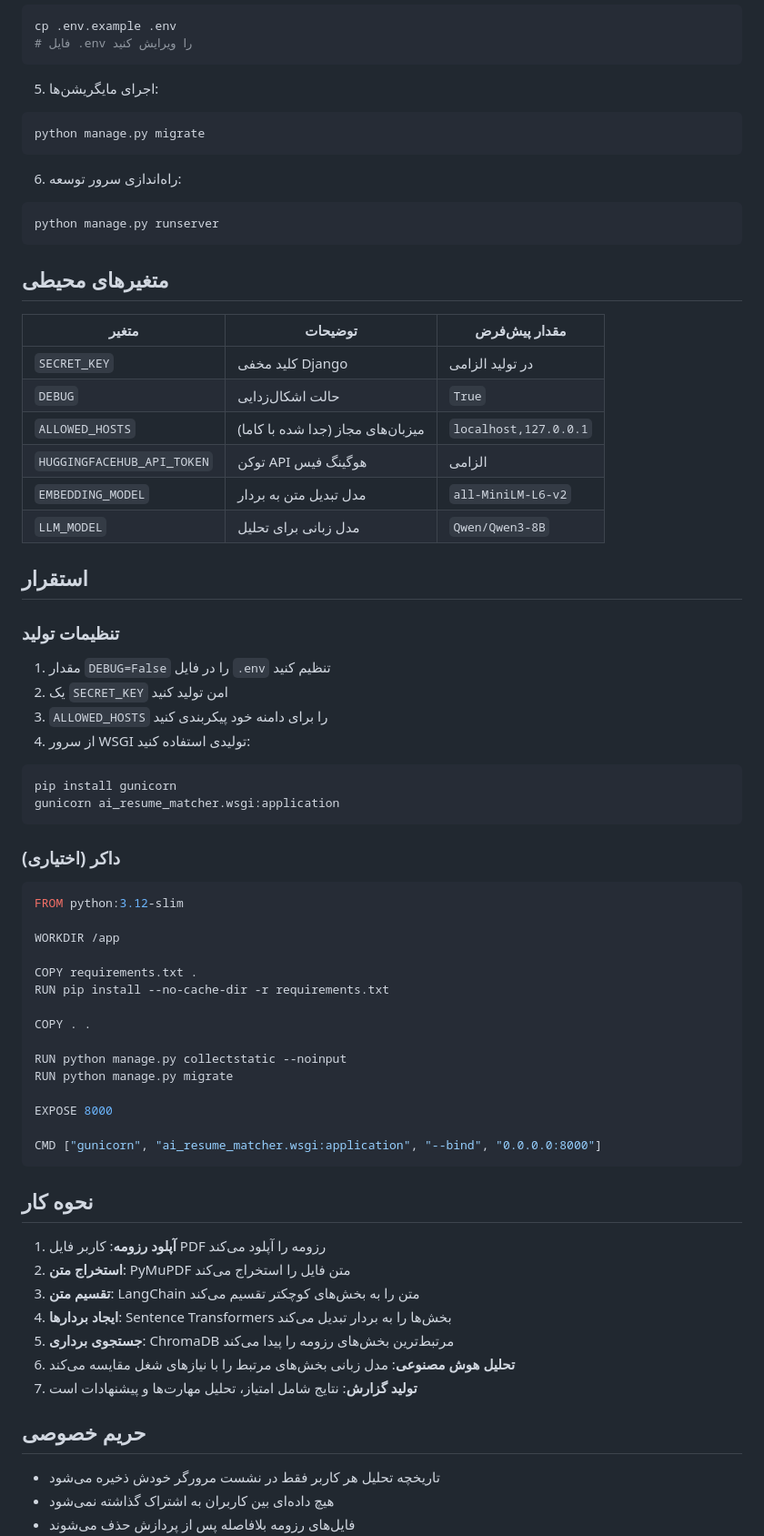
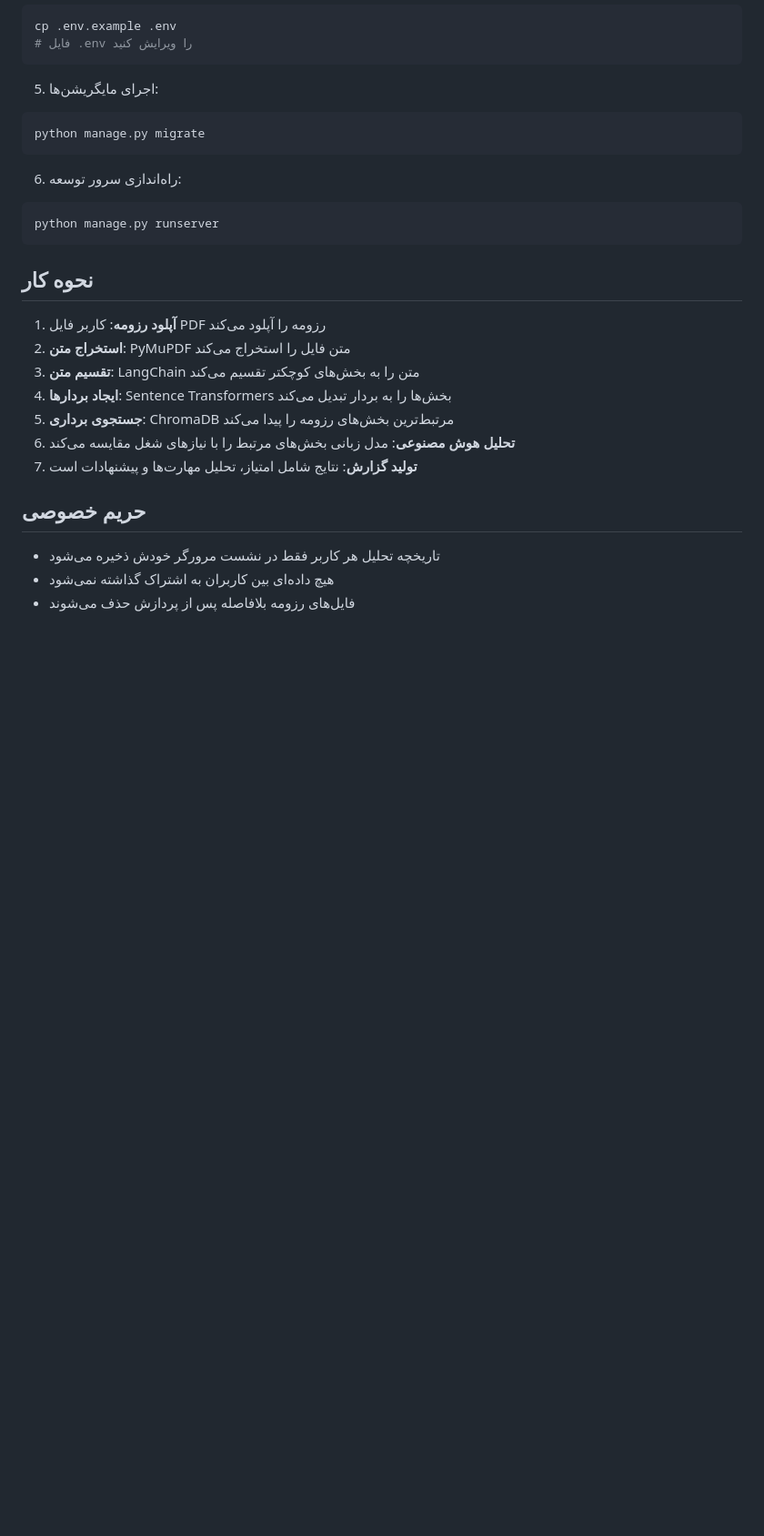
Before and after one commit to Thrymheim/AI-Resume-Matcher, a Markdown page: README.md, the part around one of its changes. Shown at 91% size. Rendered like a GitHub page; blank space fills up the shorter version.

````diff
--- a/README.md
+++ b/README.md
@@ -58,49 +58,6 @@ python manage.py migrate
 python manage.py runserver
 ```
 
-## متغیرهای محیطی
-
-| متغیر | توضیحات | مقدار پیش‌فرض |
-|--------|---------|---------------|
-| `SECRET_KEY` | کلید مخفی Django | در تولید الزامی |
-| `DEBUG` | حالت اشکال‌زدایی | `True` |
-| `ALLOWED_HOSTS` | میزبان‌های مجاز (جدا شده با کاما) | `localhost,127.0.0.1` |
-| `HUGGINGFACEHUB_API_TOKEN` | توکن API هوگینگ فیس | الزامی |
-| `EMBEDDING_MODEL` | مدل تبدیل متن به بردار | `all-MiniLM-L6-v2` |
-| `LLM_MODEL` | مدل زبانی برای تحلیل | `Qwen/Qwen3-8B` |
-
-## استقرار
-
-### تنظیمات تولید
-
-1. مقدار `DEBUG=False` را در فایل `.env` تنظیم کنید
-2. یک `SECRET_KEY` امن تولید کنید
-3. `ALLOWED_HOSTS` را برای دامنه خود پیکربندی کنید
-4. از سرور WSGI تولیدی استفاده کنید:
-```bash
-pip install gunicorn
-gunicorn ai_resume_matcher.wsgi:application
-```
-
-### داکر (اختیاری)
-
-```dockerfile
-FROM python:3.12-slim
-
-WORKDIR /app
-
-COPY requirements.txt .
-RUN pip install --no-cache-dir -r requirements.txt
-
-COPY . .
-
-RUN python manage.py collectstatic --noinput
-RUN python manage.py migrate
-
-EXPOSE 8000
-
-CMD ["gunicorn", "ai_resume_matcher.wsgi:application", "--bind", "0.0.0.0:8000"]
-```
 
 ## نحوه کار
 
````
Also changed, not shown: other parts of README.md (+0 -10 lines).
